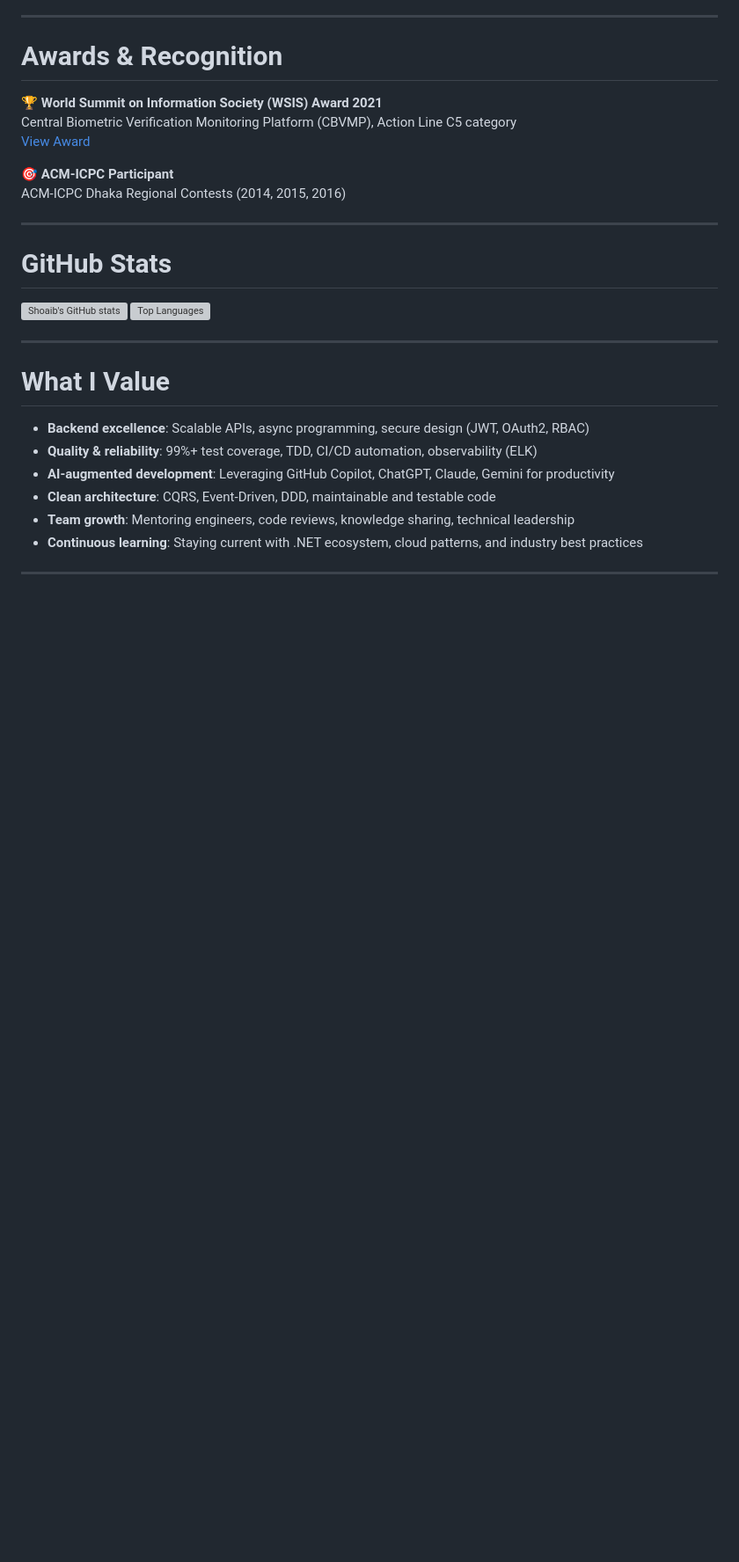
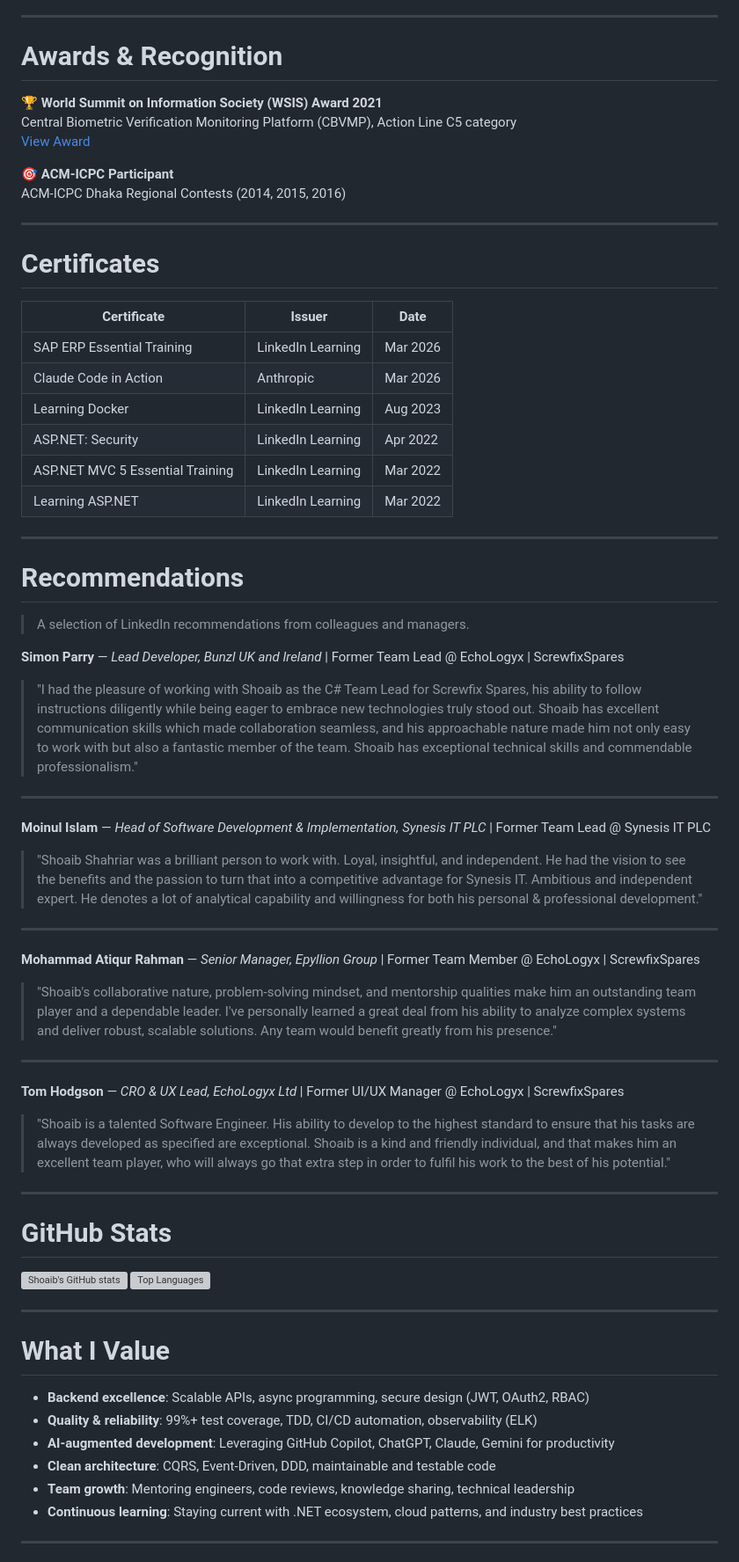
Before and after one commit to biggo29/biggo29.github.io, a Markdown page: README.md, the part around one of its changes. Shown at 88% size. GitHub-like rendering; blank space fills up the shorter version; grey boxes are pictures that could not be loaded.

```diff
--- a/README.md
+++ b/README.md
@@ -210,6 +241,47 @@ ACM-ICPC Dhaka Regional Contests (2014, 2015, 2016)
 
 ---
 
+# Certificates
+
+| Certificate | Issuer | Date |
+|---|---|---|
+| SAP ERP Essential Training | LinkedIn Learning | Mar 2026 |
+| Claude Code in Action | Anthropic | Mar 2026 |
+| Learning Docker | LinkedIn Learning | Aug 2023 |
+| ASP.NET: Security | LinkedIn Learning | Apr 2022 |
+| ASP.NET MVC 5 Essential Training | LinkedIn Learning | Mar 2022 |
+| Learning ASP.NET | LinkedIn Learning | Mar 2022 |
+
+---
+
+# Recommendations
+
+> A selection of LinkedIn recommendations from colleagues and managers.
+
+**Simon Parry** — _Lead Developer, Bunzl UK and Ireland_ | Former Team Lead @ EchoLogyx | ScrewfixSpares
+
+> "I had the pleasure of working with Shoaib as the C# Team Lead for Screwfix Spares, his ability to follow instructions diligently while being eager to embrace new technologies truly stood out. Shoaib has excellent communication skills which made collaboration seamless, and his approachable nature made him not only easy to work with but also a fantastic member of the team. Shoaib has exceptional technical skills and commendable professionalism."
+
+---
+
+**Moinul Islam** — _Head of Software Development & Implementation, Synesis IT PLC_ | Former Team Lead @ Synesis IT PLC
+
+> "Shoaib Shahriar was a brilliant person to work with. Loyal, insightful, and independent. He had the vision to see the benefits and the passion to turn that into a competitive advantage for Synesis IT. Ambitious and independent expert. He denotes a lot of analytical capability and willingness for both his personal & professional development."
+
+---
+
+**Mohammad Atiqur Rahman** — _Senior Manager, Epyllion Group_ | Former Team Member @ EchoLogyx | ScrewfixSpares
+
+> "Shoaib's collaborative nature, problem-solving mindset, and mentorship qualities make him an outstanding team player and a dependable leader. I've personally learned a great deal from his ability to analyze complex systems and deliver robust, scalable solutions. Any team would benefit greatly from his presence."
+
+---
+
+**Tom Hodgson** — _CRO & UX Lead, EchoLogyx Ltd_ | Former UI/UX Manager @ EchoLogyx | ScrewfixSpares
+
+> "Shoaib is a talented Software Engineer. His ability to develop to the highest standard to ensure that his tasks are always developed as specified are exceptional. Shoaib is a kind and friendly individual, and that makes him an excellent team player, who will always go that extra step in order to fulfil his work to the best of his potential."
+
+---
+
 # GitHub Stats
 
 ![Shoaib's GitHub stats](https://github-readme-stats.vercel.app/api?username=biggo29&show_icons=true&theme=radical)
```
Also changed, not shown: other parts of README.md (+39 -13 lines).
